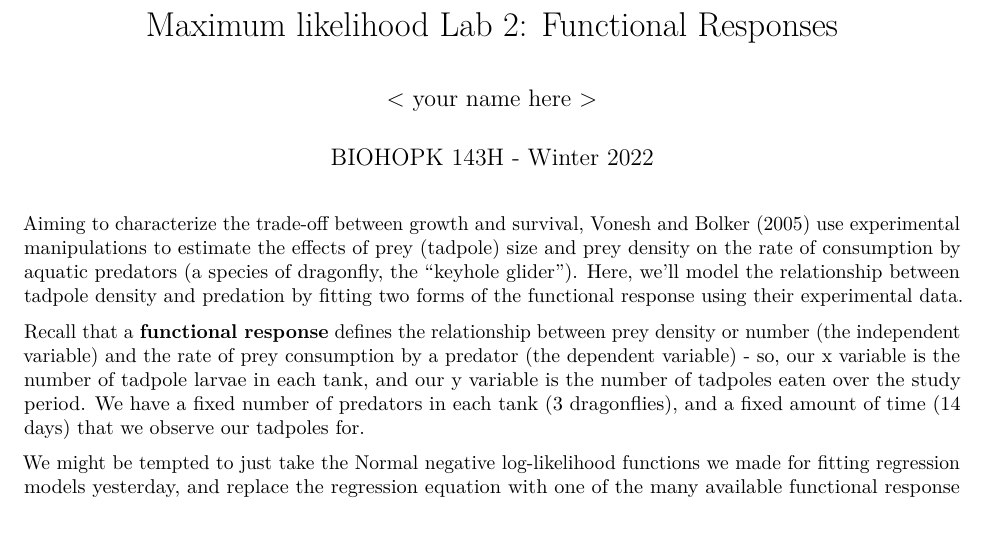
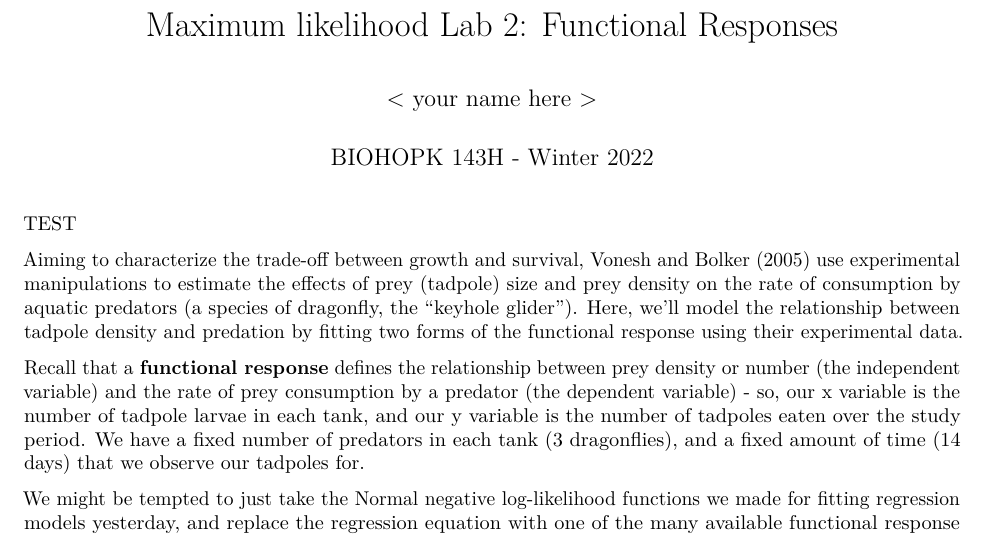
Before and after one commit to elahi/bio143, an R Markdown document (maximum_likelihood/maximum likelihood lab 2a RE.Rmd): part of page 1 of 8, cut so that both start at the same text. Rendered offline with R 4.5, knitr and Pandoc, then LaTeX, with nearby package versions; some code elsewhere in the file could not run offline.

Commit message:
test new token

````diff
--- a/maximum_likelihood/maximum likelihood lab 2a RE.Rmd
+++ b/maximum_likelihood/maximum likelihood lab 2a RE.Rmd
@@ -17,6 +17,7 @@ if (!require("tidyverse")) install.packages("tidyverse"); library(tidyverse)
 if (!require("emdbook")) install.packages("emdbook"); library(emdbook)
 ```
 
+TEST
 
 Aiming to characterize the trade-off between growth and survival, Vonesh and Bolker (2005) use experimental manipulations to estimate the effects of prey (tadpole) size and prey density on the rate of consumption by aquatic predators (a species of dragonfly, the "keyhole glider"). Here, we'll model the relationship between tadpole density and predation by fitting two forms of the functional response using their experimental data.
 
````
